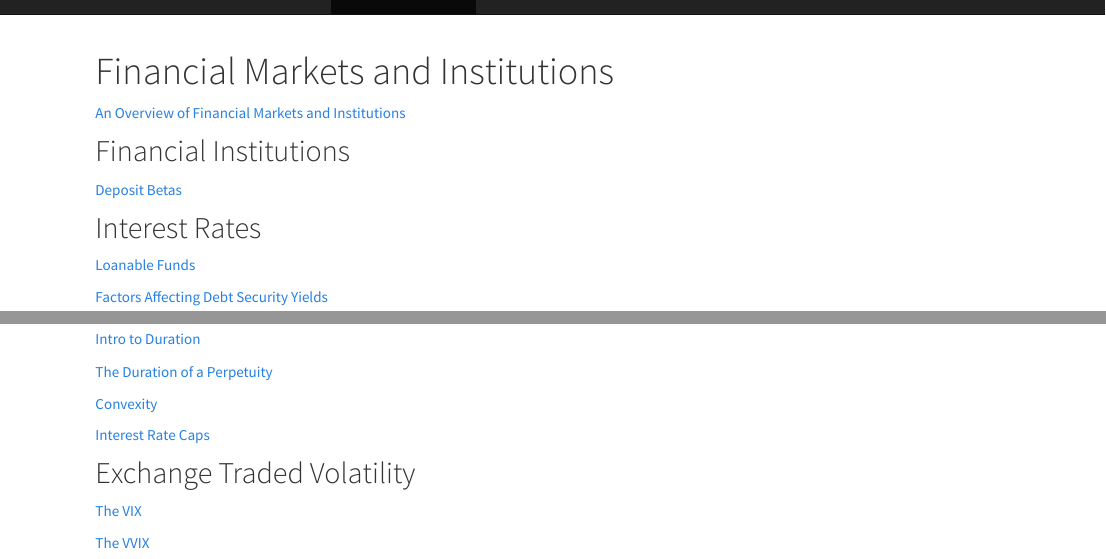
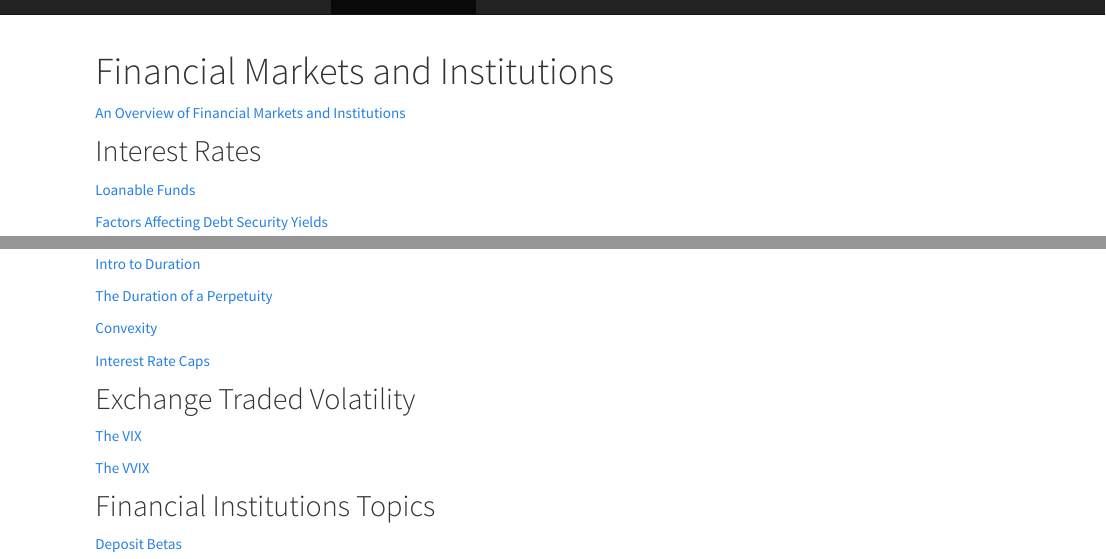
Before and after one commit to financial-education/financial-education.github.io, an R Markdown document (fin_mkts.Rmd): the page in a window 1100 px wide, from its top, and a second part further down, joined at a grey line. The pictures show the output file fin_mkts.html that the author committed with the source, opened offline; library style sheets and scripts come from the installed R packages.

Commit message:
reordering fin mkts notes

```diff
--- a/fin_mkts.Rmd
+++ b/fin_mkts.Rmd
@@ -4,10 +4,6 @@ output: html_document
 ---
 
 [An Overview of Financial Markets and Institutions](https://financial-education.github.io/overview_fin_markets_inst/)
-
-## Financial Institutions
-
-[Deposit Betas](https://financial-education.github.io/deposit_beta/)
 
 ## Interest Rates
 
@@ -41,3 +37,8 @@ output: html_document
 [The VIX](https://github.com/FinancialMarkets/5MinuteFinance/blob/master/Options/The_VIX/vix.Rmd)
 
 [The VVIX](https://github.com/FinancialMarkets/5MinuteFinance/blob/master/Options/The_VVIX/vvix.Rmd)
+
+
+## Financial Institutions Topics
+
+[Deposit Betas](https://financial-education.github.io/deposit_beta/)
```
Also changed, not shown: fin_mkts.html.
